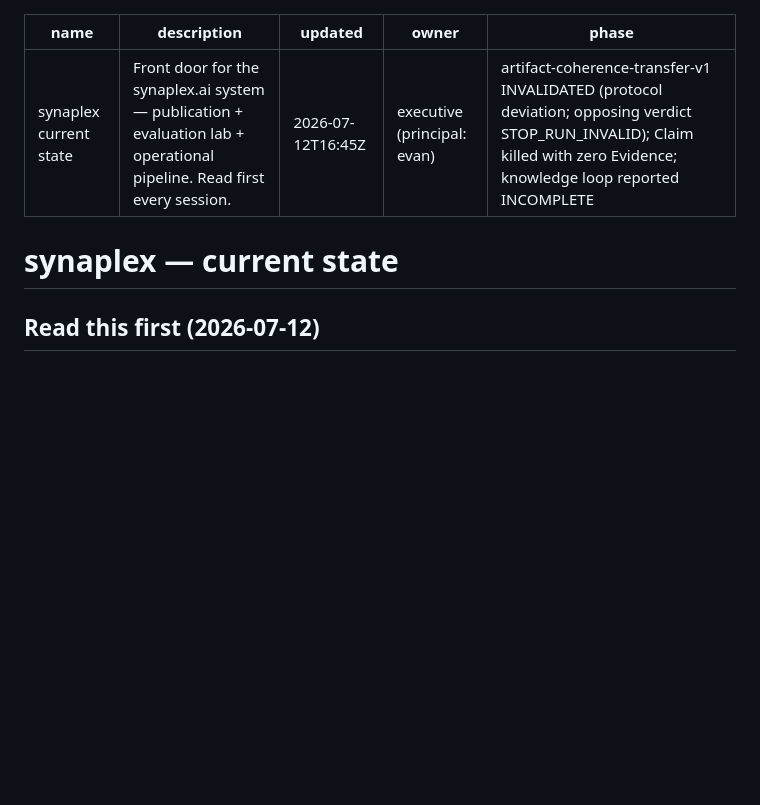
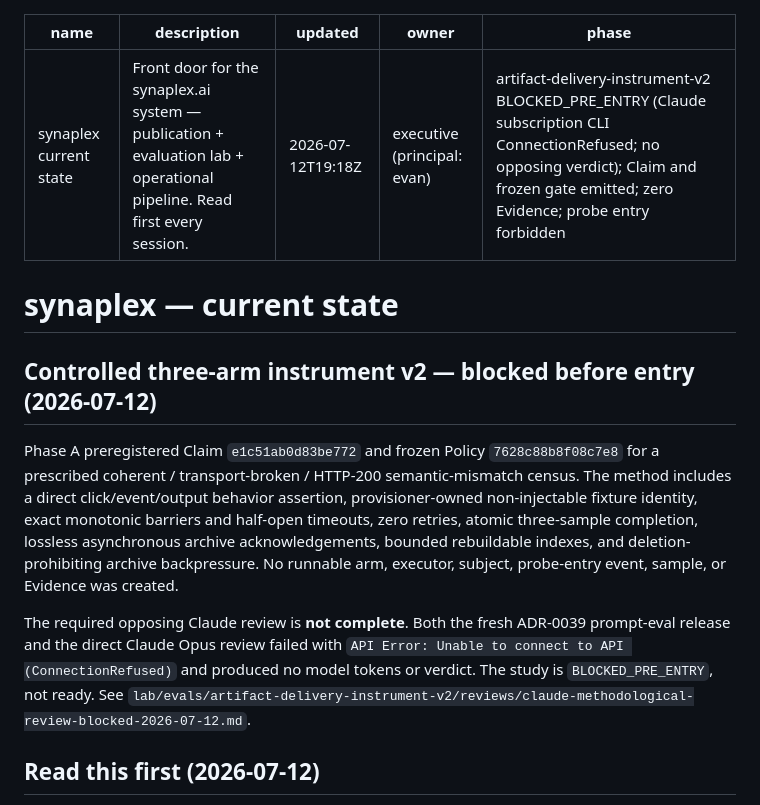
Before and after one commit to evanfollis/synaplex, a Markdown page: CURRENT_STATE.md, the part around the change. Rendered like a GitHub page; blank space fills up the shorter version.

Commit message:
Document blocked pre-entry state to preserve custody

```diff
--- a/CURRENT_STATE.md
+++ b/CURRENT_STATE.md
@@ -1,12 +1,29 @@
 ---
 name: synaplex current state
 description: Front door for the synaplex.ai system — publication + evaluation lab + operational pipeline. Read first every session.
-updated: 2026-07-12T16:45Z
+updated: 2026-07-12T19:18Z
 owner: executive (principal: evan)
-phase: artifact-coherence-transfer-v1 INVALIDATED (protocol deviation; opposing verdict STOP_RUN_INVALID); Claim killed with zero Evidence; knowledge loop reported INCOMPLETE
+phase: artifact-delivery-instrument-v2 BLOCKED_PRE_ENTRY (Claude subscription CLI ConnectionRefused; no opposing verdict); Claim and frozen gate emitted; zero Evidence; probe entry forbidden
 ---
 
 # synaplex — current state
+
+## Controlled three-arm instrument v2 — blocked before entry (2026-07-12)
+
+Phase A preregistered Claim `e1c51ab0d83be772` and frozen Policy
+`7628c88b8f08c7e8` for a prescribed coherent / transport-broken / HTTP-200
+semantic-mismatch census. The method includes a direct click/event/output
+behavior assertion, provisioner-owned non-injectable fixture identity, exact
+monotonic barriers and half-open timeouts, zero retries, atomic three-sample
+completion, lossless asynchronous archive acknowledgements, bounded rebuildable
+indexes, and deletion-prohibiting archive backpressure. No runnable arm,
+executor, subject, probe-entry event, sample, or Evidence was created.
+
+The required opposing Claude review is **not complete**. Both the fresh
+ADR-0039 prompt-eval release and the direct Claude Opus review failed with
+`API Error: Unable to connect to API (ConnectionRefused)` and produced no model
+tokens or verdict. The study is `BLOCKED_PRE_ENTRY`, not ready. See
+`lab/evals/artifact-delivery-instrument-v2/reviews/claude-methodological-review-blocked-2026-07-12.md`.
 
 ## Read this first (2026-07-12)
 
```
